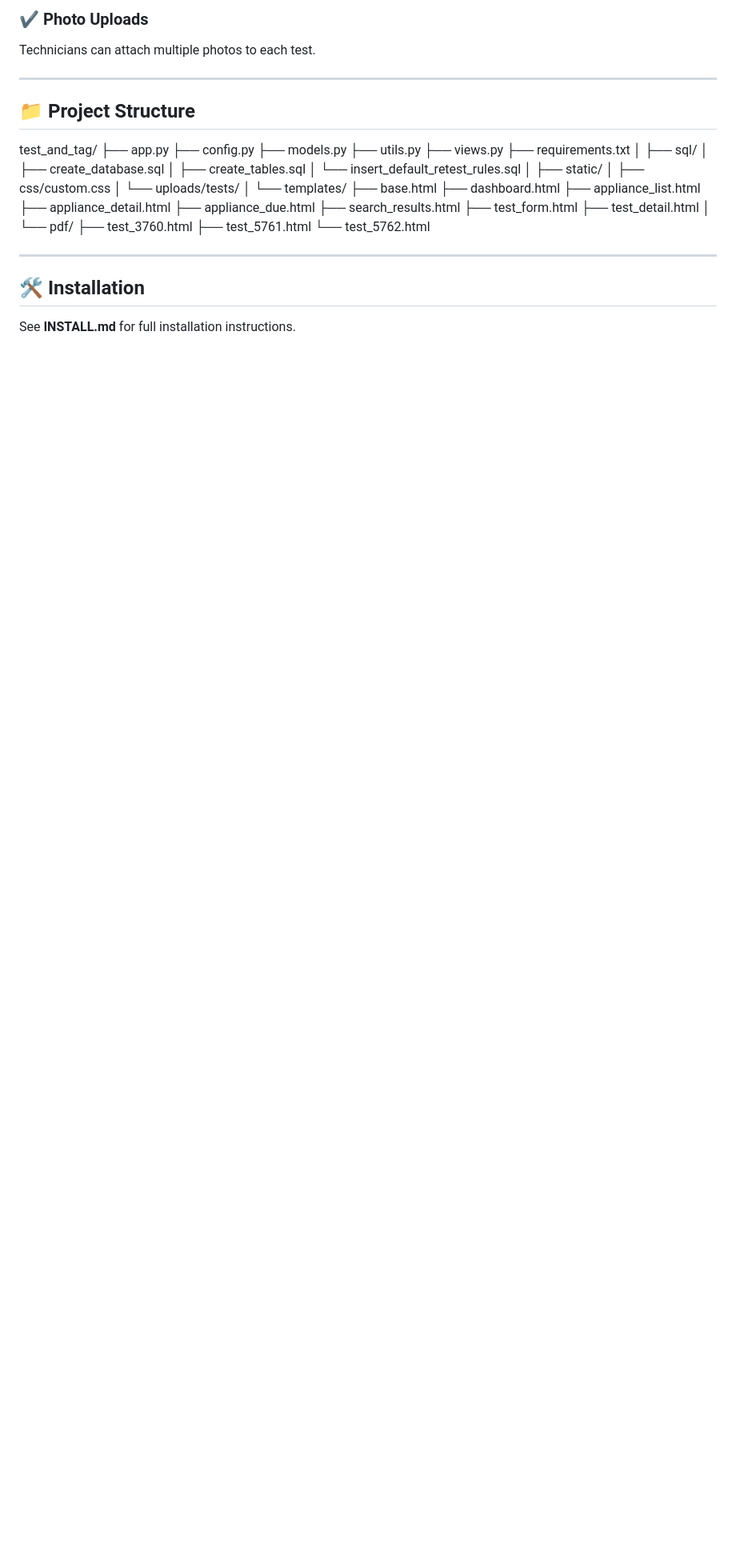
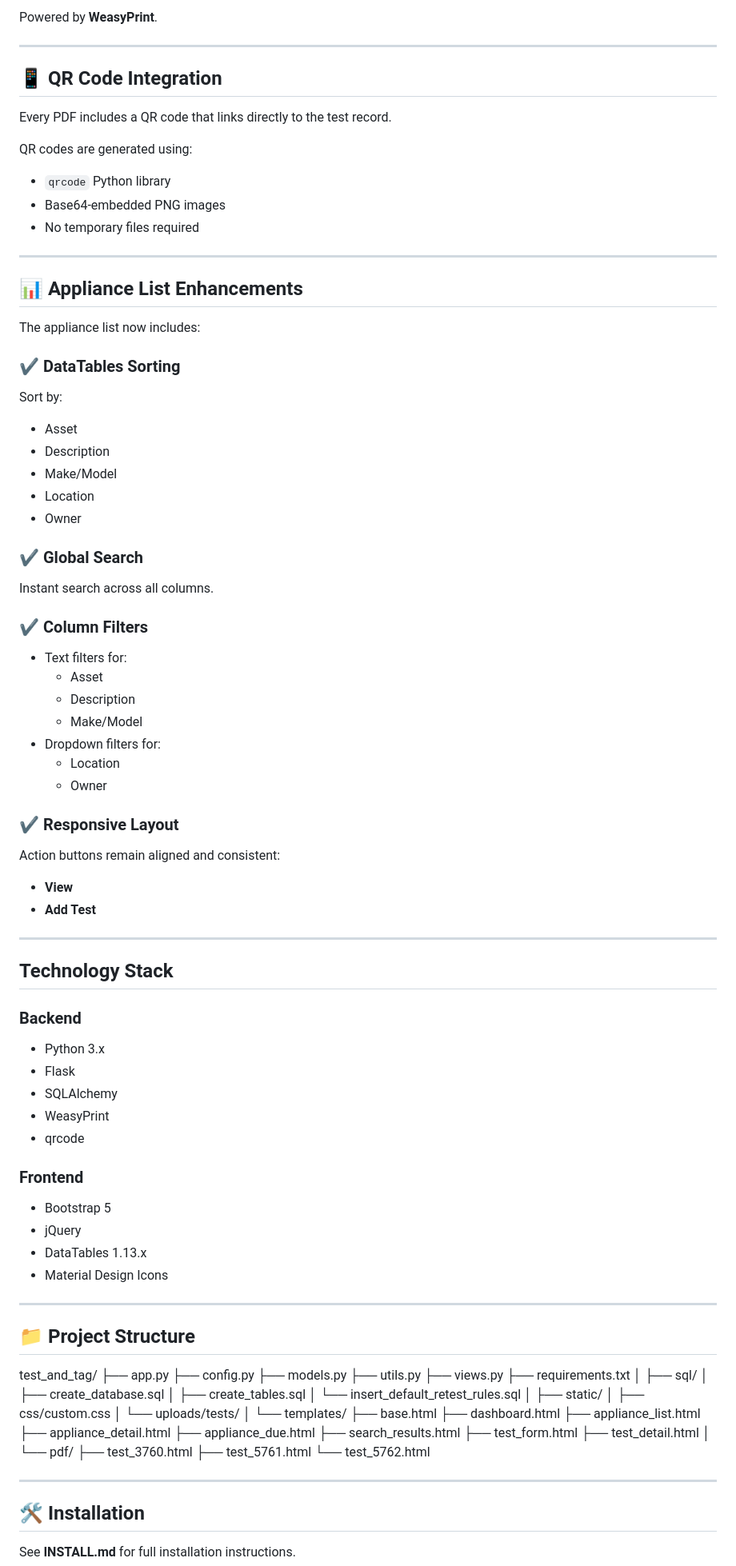
Before and after one commit to ell249/patrecorder, a Markdown page: README.md, the part around one of its changes. Shown at 80% size. GitHub-like rendering; blank space fills up the shorter version.

```diff
--- a/README.md
+++ b/README.md
@@ -59,6 +64,62 @@ Each PDF includes:
 
-### ✔ Photo Uploads
-Technicians can attach multiple photos to each test.
+Powered by **WeasyPrint**.
+
+---
+
+## 📱 QR Code Integration
+Every PDF includes a QR code that links directly to the test record.
+
+QR codes are generated using:
+- `qrcode` Python library
+- Base64‑embedded PNG images
+- No temporary files required
+
+---
+
+## 📊 Appliance List Enhancements
+The appliance list now includes:
+
+### ✔ DataTables Sorting
+Sort by:
+- Asset
+- Description
+- Make/Model
+- Location
+- Owner
+
+### ✔ Global Search
+Instant search across all columns.
+
+### ✔ Column Filters
+- Text filters for:
+  - Asset
+  - Description
+  - Make/Model
+- Dropdown filters for:
+  - Location
+  - Owner
+
+### ✔ Responsive Layout
+Action buttons remain aligned and consistent:
+- **View**
+- **Add Test**
+
+---
+
+## Technology Stack
+
+### Backend
+- Python 3.x
+- Flask
+- SQLAlchemy
+- WeasyPrint
+- qrcode
+
+### Frontend
+- Bootstrap 5
+- jQuery
+- DataTables 1.13.x
+- Material Design Icons
 
 ---
 
```
Also changed, not shown: other parts of README.md (+46 -57 lines).
